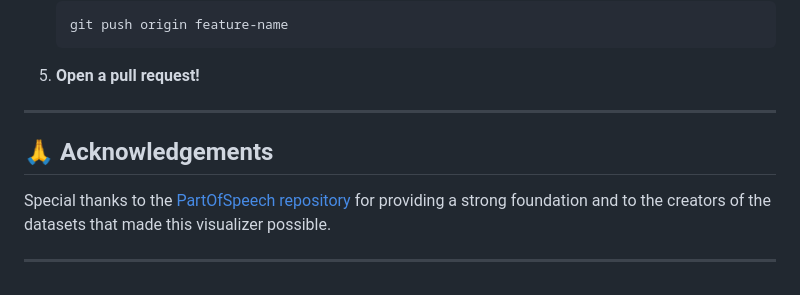
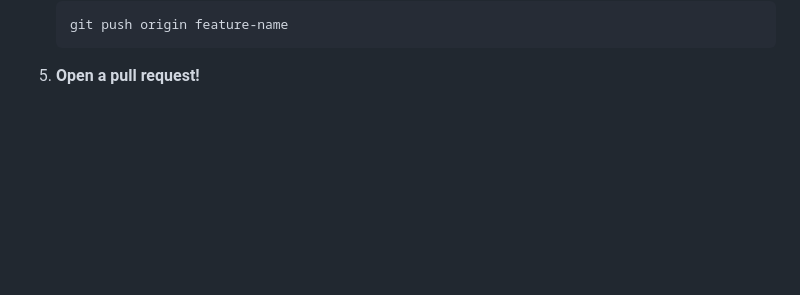
Before and after one commit to emma-horton/viterbi-visualizer, a Markdown page: README.md, the part around the change. Drawn GitHub-style; blank space fills up the shorter version.

````diff
--- a/README.md
+++ b/README.md
@@ -92,10 +92,3 @@ We’d love your help in enhancing this project! Here’s how to contribute:
    git push origin feature-name
    ```
 5. **Open a pull request!**
-
----
-
-## 🙏 **Acknowledgements**
-Special thanks to the [PartOfSpeech repository](https://github.com/emma-horton/PartsOfSpeech) for providing a strong foundation and to the creators of the datasets that made this visualizer possible.
-
----
````
